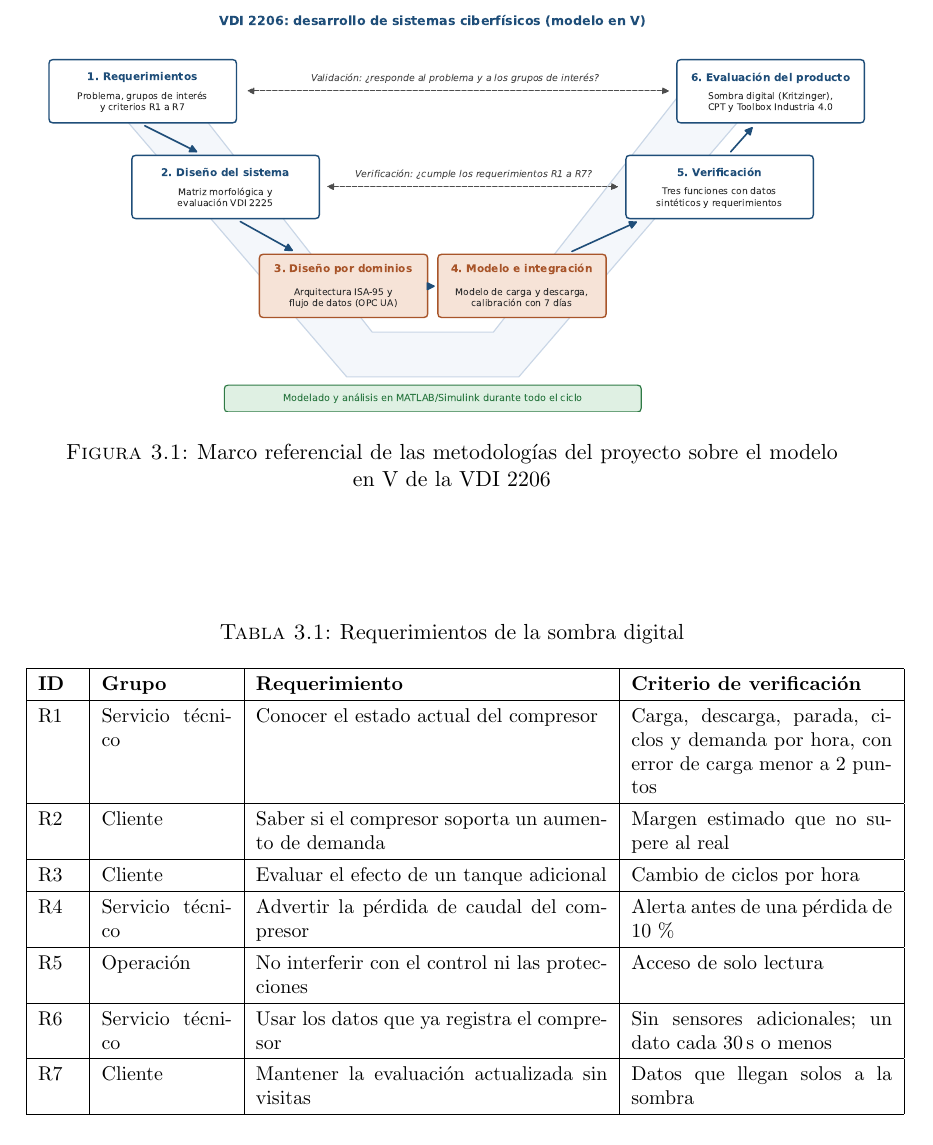
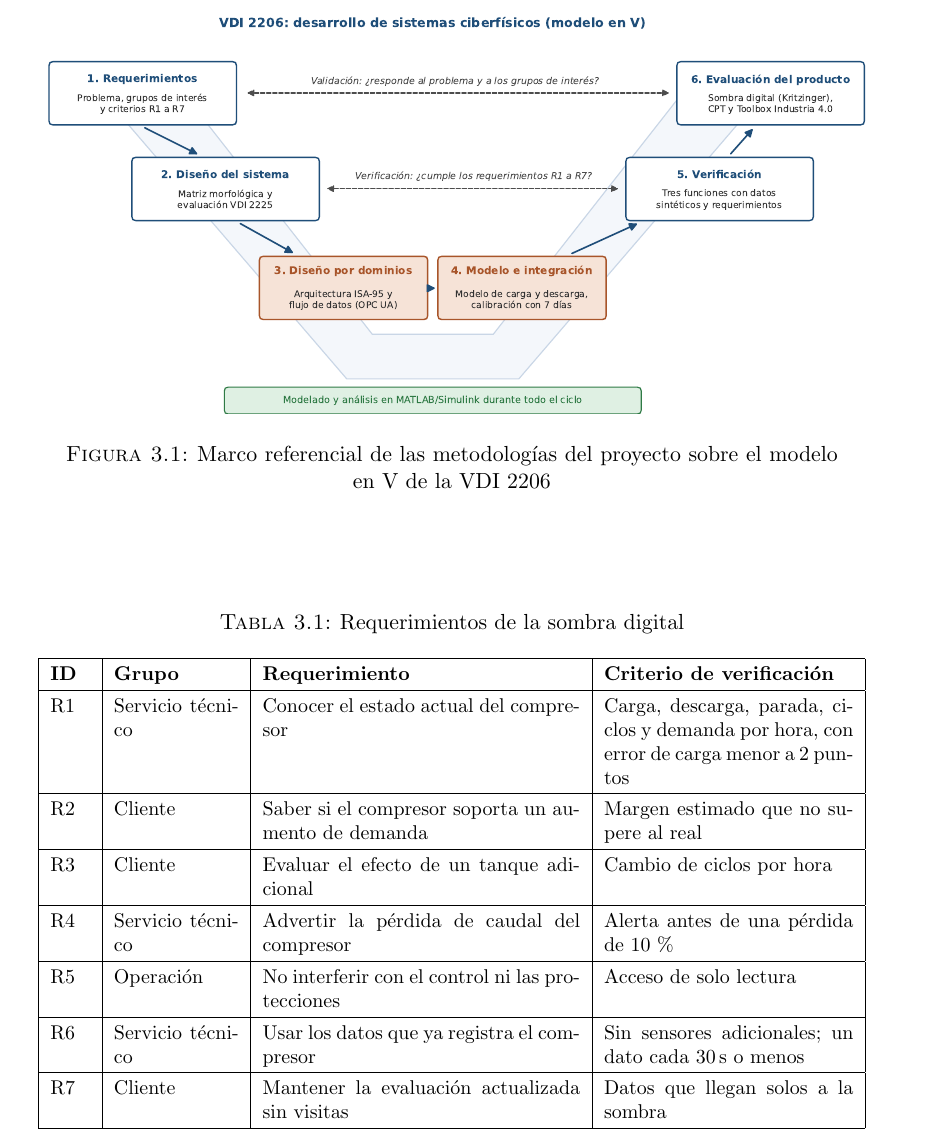
Before and after one commit to ItaloLanda/G4-ProyectoDT, a LaTeX thesis (main.tex, which reads secciones/capitulo3.tex): part of page 12 of 25, cut so that both start at the same text. Compiled offline with pdfLaTeX.

Commit message:
Ancho de la tabla de requerimientos
Co-Authored-By: Claude Opus 5.5 <noreply@anthropic.com>

```diff
--- a/secciones/capitulo3.tex
+++ b/secciones/capitulo3.tex
@@ -23,7 +23,7 @@ Los requerimientos se derivaron de la situación problemática y de los grupos d
 \label{tab:req}
 \footnotesize
 \renewcommand{\arraystretch}{1.3}
-\begin{tabular}{|p{0.7cm}|p{2.3cm}|p{6.2cm}|p{4.6cm}|}
+\begin{tabular}{|p{0.7cm}|p{2.2cm}|p{5.6cm}|p{4.4cm}|}
 \hline
 \textbf{ID} & \textbf{Grupo} & \textbf{Requerimiento} & \textbf{Criterio de verificación} \\ \hline
 R1 & Servicio técnico & Conocer el estado actual del compresor & Carga, descarga, parada, ciclos y demanda por hora, con error de carga menor a 2 puntos \\ \hline
```
